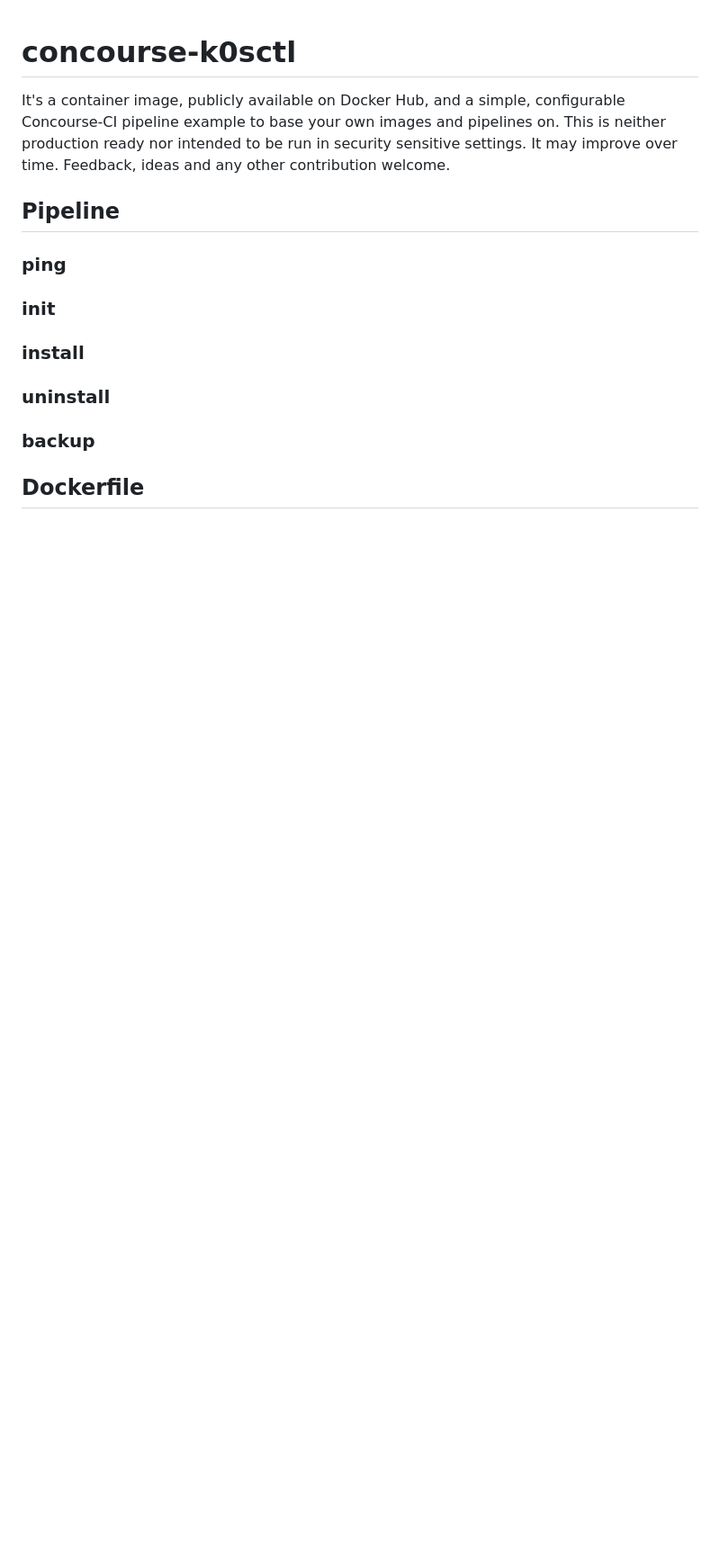
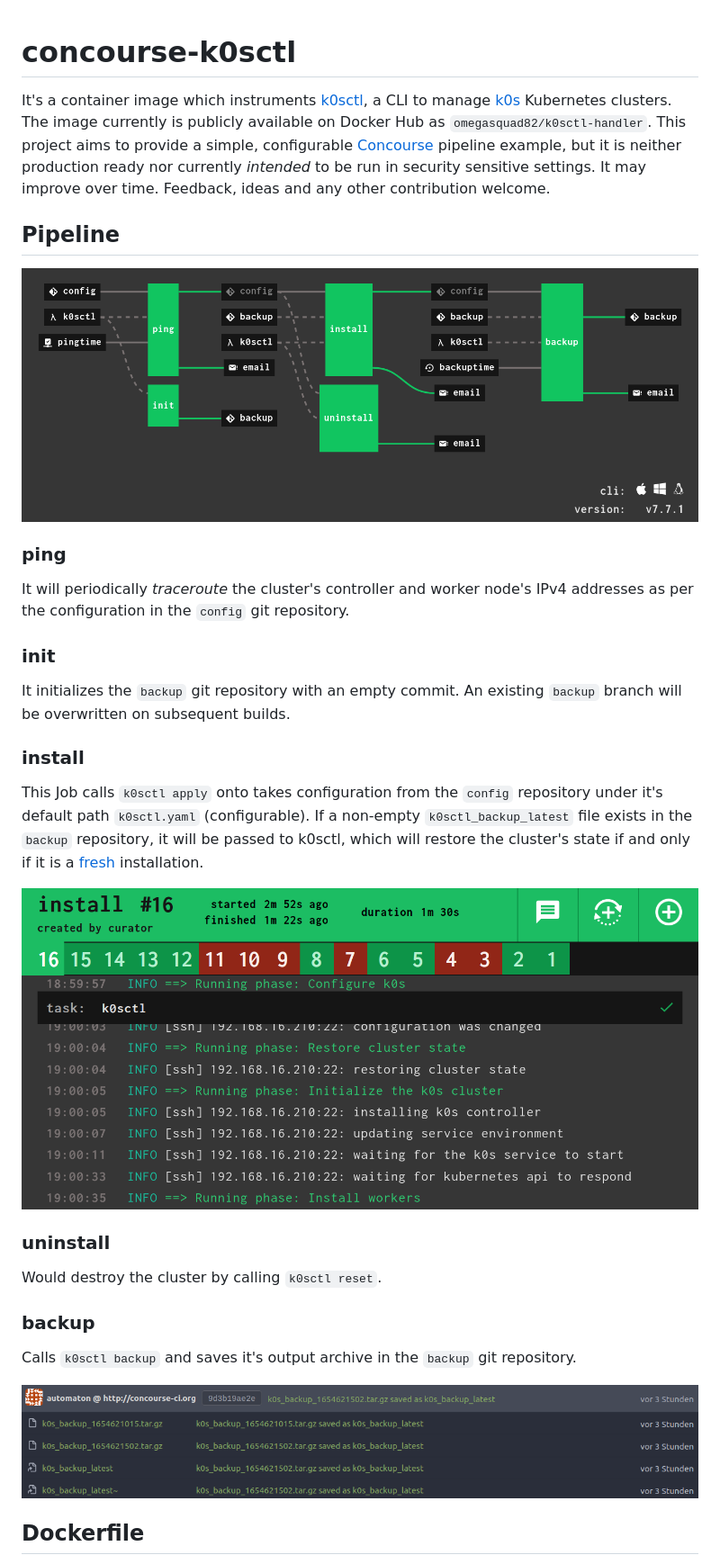
Before and after one commit to OmegaSquad82/concourse-k0sctl, a Markdown page: README.md, the part around one of its changes. Shown at 90% size. Drawn GitHub-style; pictures changed too: images/git-backups.png (added), images/job-install-restoring.png (added), images/pipeline.png (added); blank space fills up the shorter version.

Commit message:
Create README.md and fix versions

```diff
--- a/README.md
+++ b/README.md
@@ -1,14 +1,34 @@
 # concourse-k0sctl
 
-It's a container image, publicly available on Docker Hub, and a simple, configurable Concourse-CI pipeline example to base your own images and pipelines on. This is neither production ready nor intended to be run in security sensitive settings. It may improve over time. Feedback, ideas and any other contribution welcome.
+It's a container image which instruments [k0sctl][k0sctl], a CLI to manage [k0s][k0sproject] Kubernetes clusters. The image currently is publicly available on Docker Hub as `omegasquad82/k0sctl-handler`. This project aims to provide a simple, configurable [Concourse][concourse-ci] pipeline example, but it is neither production ready nor currently _intended_ to be run in security sensitive settings. It may improve over time. Feedback, ideas and any other contribution welcome.
 
 ## Pipeline
 
+![k0sctl pipeline][image-pipeline]
+
 ### ping
+
+It will periodically _traceroute_ the cluster's controller and worker node's IPv4 addresses as per the configuration in the `config` git repository.
+
 ### init
+
+It initializes the `backup` git repository with an empty commit. An existing `backup` branch will be overwritten on subsequent builds.
+
 ### install
+
+This Job calls `k0sctl apply` onto takes configuration from the `config` repository under it's default path `k0sctl.yaml` (configurable). If a non-empty `k0sctl_backup_latest` file exists in the `backup` repository, it will be passed to k0sctl, which will restore the cluster's state if and only if it is a [fresh][k0sctl-restore.go#149l25] installation.
+
+![k0sctl restored the cluster state][image-job-install]
+
 ### uninstall
+
+Would destroy the cluster by calling `k0sctl reset`.
+
 ### backup
+
+Calls `k0sctl backup` and saves it's output archive in the `backup` git repository.
+
+![k0sctl backup archives][image-git-backups]
 
 ## Dockerfile
 
```
Also changed, not shown: other parts of README.md (+32 -1 lines), 2 other files.
